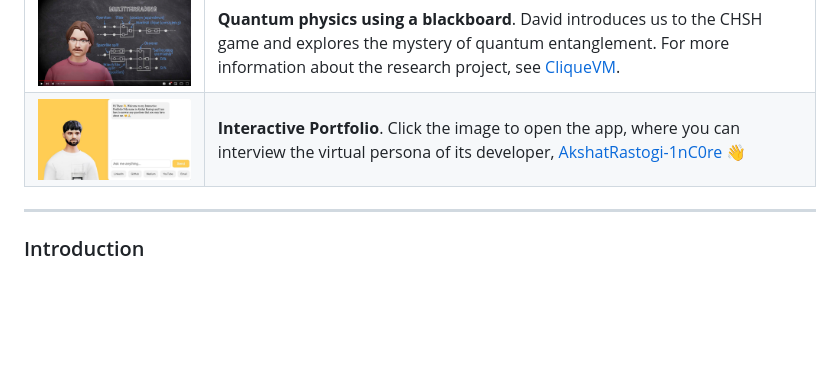
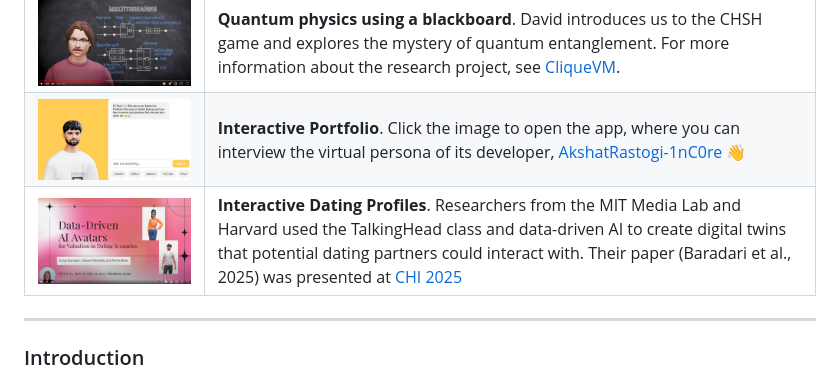
Before and after one commit to met4citizen/TalkingHead, a Markdown page: README.md, the part around the change. Rendered like a GitHub page; pictures changed too: images/datingprofile.jpg (added); blank space fills up the shorter version.

Commit message:
Added MIT Media Lab/Harvard study

```diff
--- a/README.md
+++ b/README.md
@@ -25,6 +25,7 @@ Video/App | Use Case
 [<img src="images/evertrail.jpg" width="400"/>](https://www.youtube.com/watch?v=OG1vwOit_Yk) | **Live Twitch adventure**. [Evertrail](https://evertrail.app) is an infinite, real-time generated world where all of your choices shape the outcome. Video clip and the app by [JPhilipp](https://github.com/JPhilipp) 👏👏
 [<img src="images/cliquevm.jpg" width="400"/>](https://www.youtube.com/watch?v=vNJ9Ifv-as8) | **Quantum physics using a blackboard**. David introduces us to the CHSH game and explores the mystery of quantum entanglement. For more information about the research project, see [CliqueVM](https://github.com/met4citizen/CliqueVM).
 [<img src="images/interactiveportfolio.jpg" width="400"/>](https://akshatrastogi.in/) | **Interactive Portfolio**. Click the image to open the app, where you can interview the virtual persona of its developer, [AkshatRastogi-1nC0re](https://github.com/AkshatRastogi-1nC0re) 👋
+[<img src="images/datingprofile.jpg" width="400"/>](https://www.youtube.com/watch?v=Hv-ItCZ0qc4) | **Interactive Dating Profiles**. Researchers from the MIT Media Lab and Harvard used the TalkingHead class and data-driven AI to create digital twins that potential dating partners could interact with. Their paper (Baradari et al., 2025) was presented at [CHI 2025](https://programs.sigchi.org/chi/2025/program/content/194739)
 
 
 ---
```
